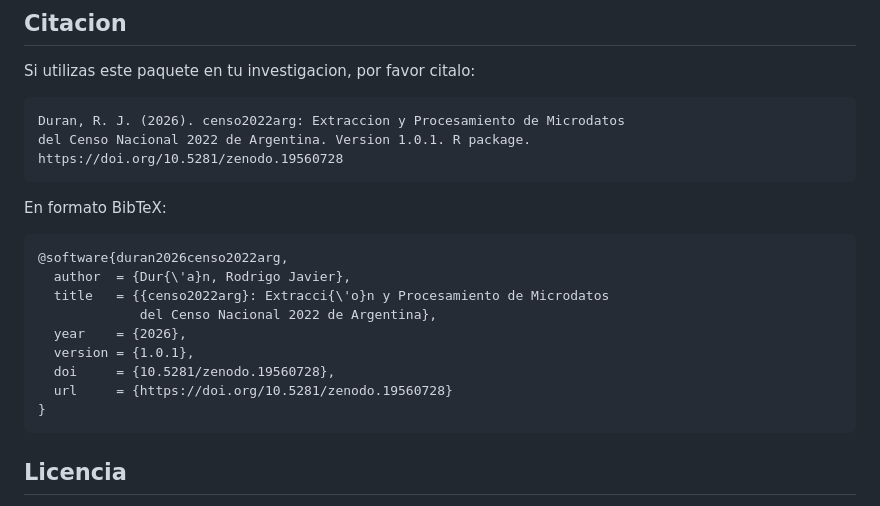
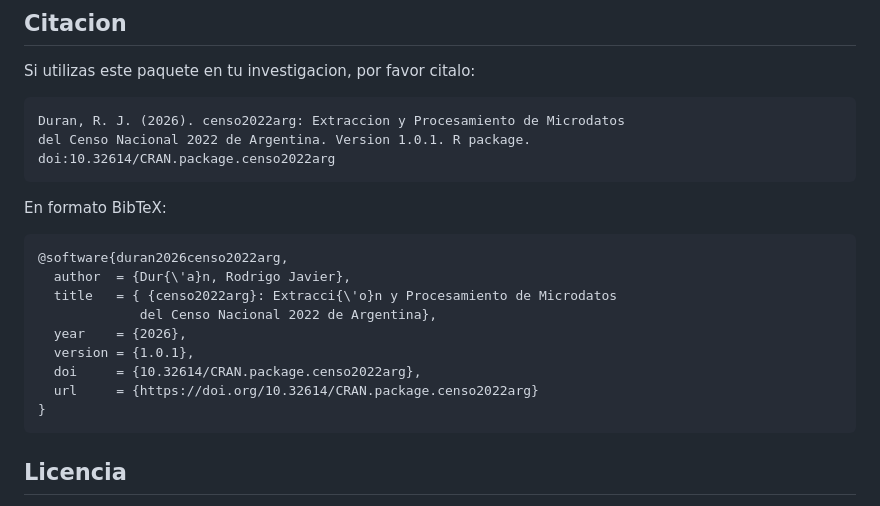
Before and after one commit to RodriDuran/censo2022arg, a Markdown page: README.md, the part around the change. GitHub-like rendering.

Commit message:
reparo error en bibex

````diff
--- a/README.md
+++ b/README.md
@@ -134,7 +134,7 @@ Si utilizas este paquete en tu investigacion, por favor citalo:
 ```
 Duran, R. J. (2026). censo2022arg: Extraccion y Procesamiento de Microdatos
 del Censo Nacional 2022 de Argentina. Version 1.0.1. R package.
-https://doi.org/10.5281/zenodo.19560728
+doi:10.32614/CRAN.package.censo2022arg
 ```
 
 En formato BibTeX:
@@ -142,12 +142,12 @@ En formato BibTeX:
 ```bibtex
 @software{duran2026censo2022arg,
   author  = {Dur{\'a}n, Rodrigo Javier},
-  title   = {{censo2022arg}: Extracci{\'o}n y Procesamiento de Microdatos
+  title   = { {censo2022arg}: Extracci{\'o}n y Procesamiento de Microdatos
              del Censo Nacional 2022 de Argentina},
   year    = {2026},
   version = {1.0.1},
-  doi     = {10.5281/zenodo.19560728},
-  url     = {https://doi.org/10.5281/zenodo.19560728}
+  doi     = {10.32614/CRAN.package.censo2022arg},
+  url     = {https://doi.org/10.32614/CRAN.package.censo2022arg}
 }
 ```
 
````
